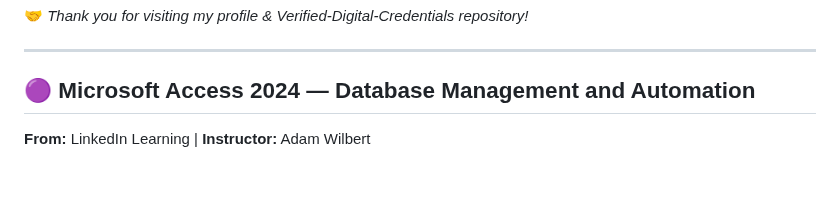
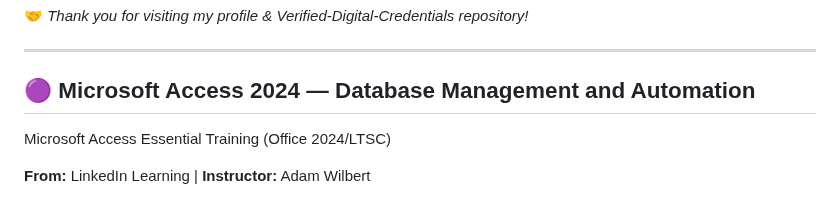
Before and after one commit to rajeevgit8055hub/Verified-Digital-Credentials, a Markdown page: README.md, the part around the change. Drawn GitHub-style; blank space fills up the shorter version.

```diff
--- a/README.md
+++ b/README.md
@@ -246,6 +246,9 @@ This repository serves as a secure, well-organized, and easily accessible archiv
 
 
 ## 🟣 Microsoft Access 2024 — Database Management and Automation
+
+Microsoft Access Essential Training (Office 2024/LTSC)
+
 **From:** LinkedIn Learning | **Instructor:** Adam Wilbert
 
 This certification represents my advancement in **database design, management, and automation** using **Microsoft Access 2024**.
```
